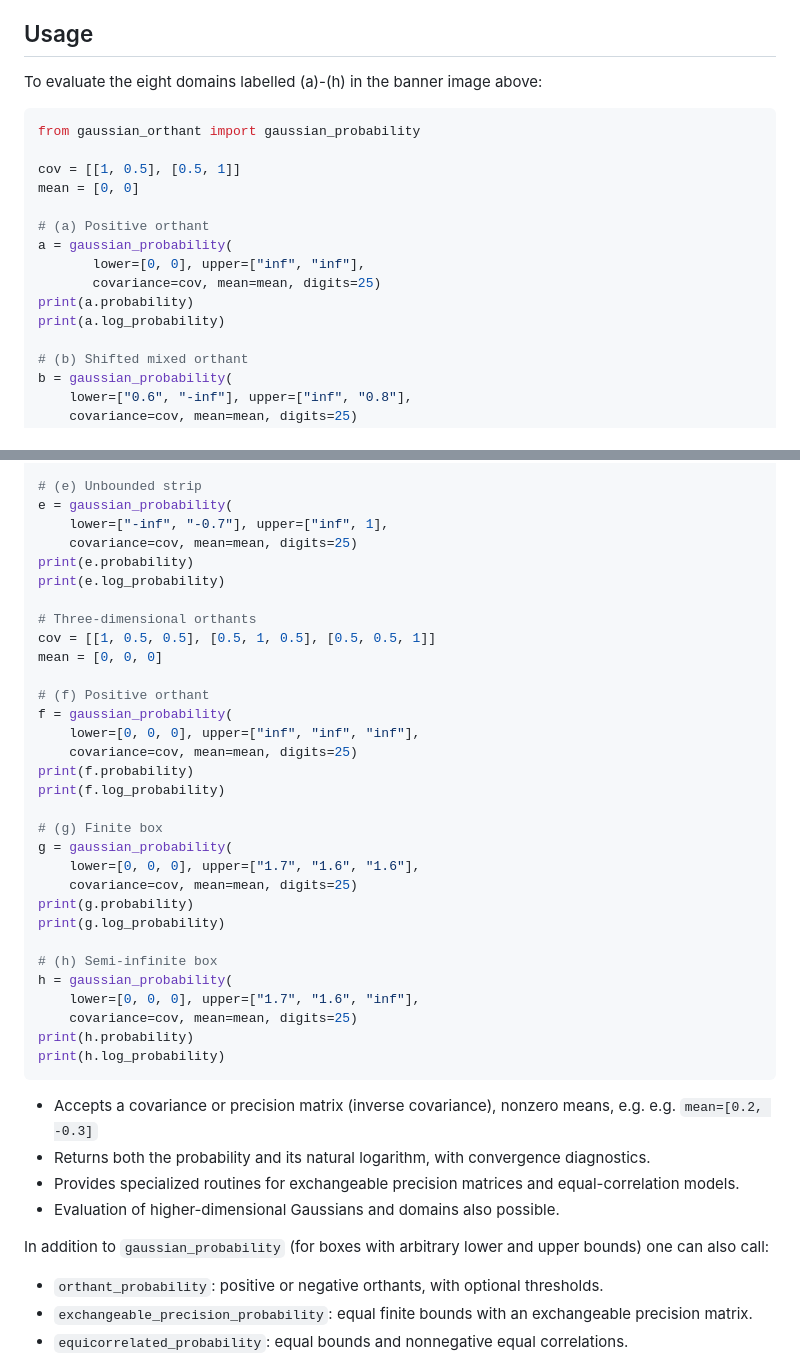
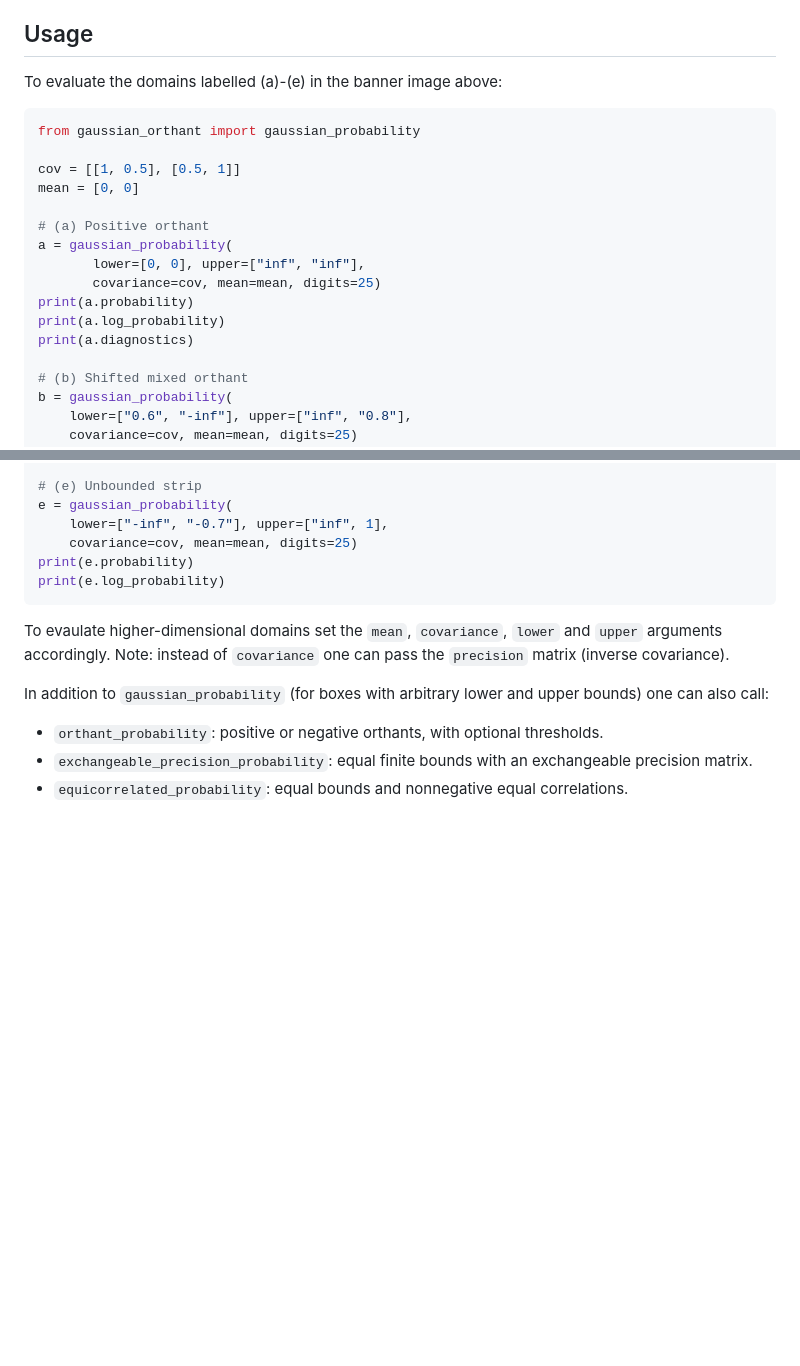
Before and after one commit to lhd23/orthant_solver, a Markdown page: README.md, 2 parts joined by grey strips. GitHub-like rendering; blank space fills up the shorter version.

````diff
--- a/README.md
+++ b/README.md
@@ -39,7 +39,7 @@ much higher than ten dimensions.
 
 ## Usage
 
-To evaluate the eight domains labelled (a)-(h) in the banner image above:
+To evaluate the domains labelled (a)-(e) in the banner image above:
 
 ```python
 from gaussian_orthant import gaussian_probability
@@ -53,6 +53,7 @@ a = gaussian_probability(
        covariance=cov, mean=mean, digits=25)
 print(a.probability)
 print(a.log_probability)
+print(a.diagnostics)
 
 # (b) Shifted mixed orthant
 b = gaussian_probability(
@@ -81,37 +82,10 @@ e = gaussian_probability(
     covariance=cov, mean=mean, digits=25)
 print(e.probability)
 print(e.log_probability)
-
-# Three-dimensional orthants
-cov = [[1, 0.5, 0.5], [0.5, 1, 0.5], [0.5, 0.5, 1]]
-mean = [0, 0, 0]
-
-# (f) Positive orthant
-f = gaussian_probability(
-    lower=[0, 0, 0], upper=["inf", "inf", "inf"],
-    covariance=cov, mean=mean, digits=25)
-print(f.probability)
-print(f.log_probability)
-
-# (g) Finite box
-g = gaussian_probability(
-    lower=[0, 0, 0], upper=["1.7", "1.6", "1.6"],
-    covariance=cov, mean=mean, digits=25)
-print(g.probability)
-print(g.log_probability)
-
-# (h) Semi-infinite box
-h = gaussian_probability(
-    lower=[0, 0, 0], upper=["1.7", "1.6", "inf"],
-    covariance=cov, mean=mean, digits=25)
-print(h.probability)
-print(h.log_probability)
 ```
-
-- Accepts a covariance or precision matrix (inverse covariance), nonzero means, e.g.  e.g. `mean=[0.2, -0.3]`
-- Returns both the probability and its natural logarithm, with convergence diagnostics.
-- Provides specialized routines for exchangeable precision matrices and equal-correlation models.
-- Evaluation of higher-dimensional Gaussians and domains also possible.
+To evaulate higher-dimensional domains set the `mean`, `covariance`, `lower` and `upper`
+arguments accordingly.
+Note: instead of `covariance` one can pass the `precision` matrix (inverse covariance).
 
 In addition to `gaussian_probability` (for boxes with arbitrary lower and upper bounds)
 one can also call:
````
